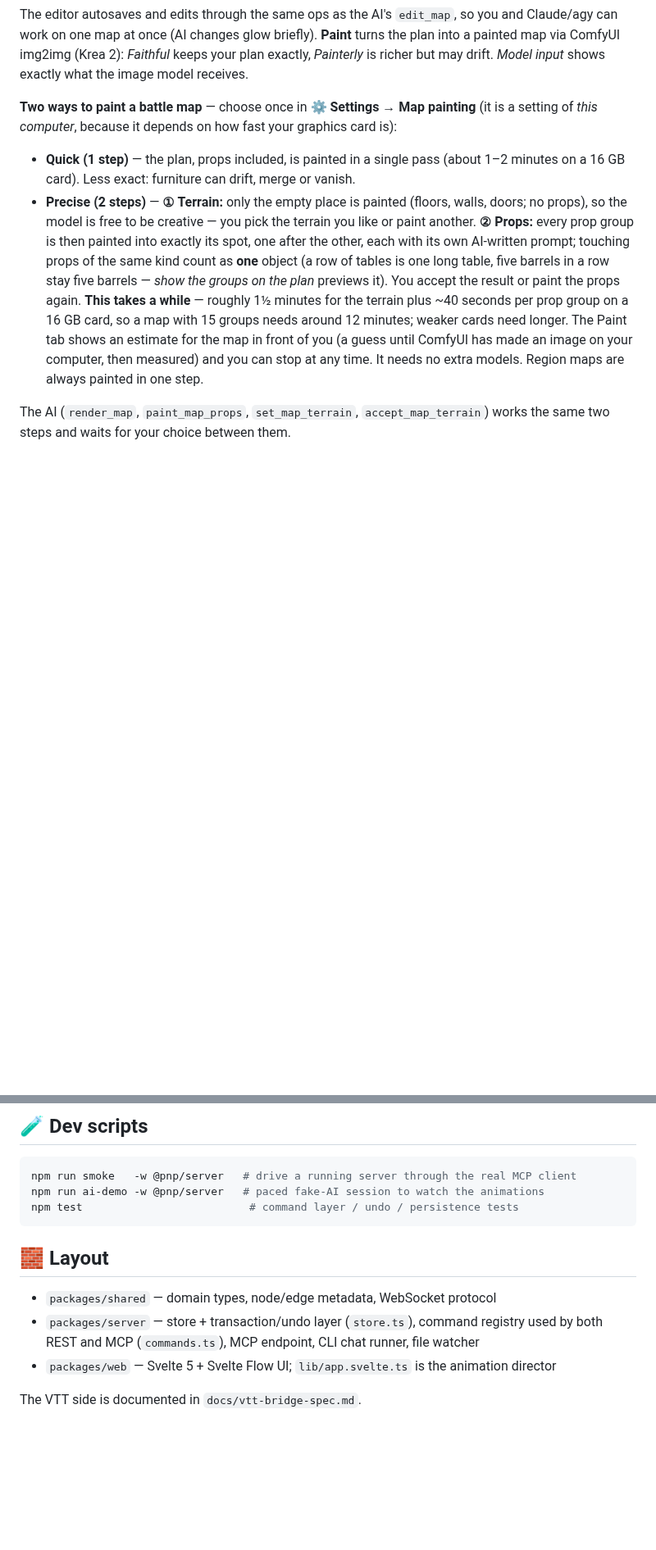
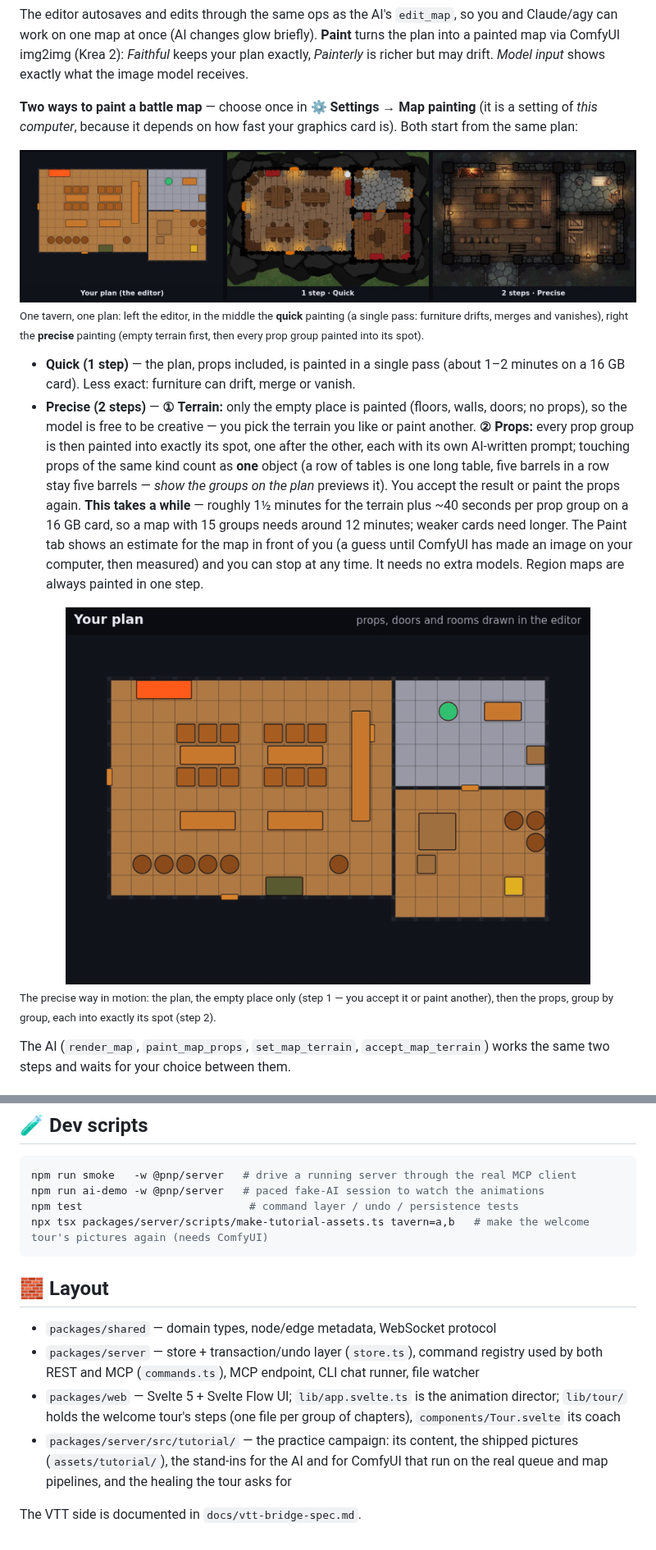
Before and after one commit to Rec0iL/PenNodePaper, a Markdown page: README.md, 2 parts joined by grey strips. Shown at 82% size. GitHub-like rendering; pictures changed too: docs/img/map-quick-vs-precise.jpg (added), docs/img/map-two-steps.gif (added); blank space fills up the shorter version.

Commit message:
README: welcome tour, quick vs precise map painting, enlarge animation, railguard
Co-Authored-By: Claude Sonnet 5.5 <noreply@anthropic.com>

````diff
--- a/README.md
+++ b/README.md
@@ -154,10 +176,22 @@ The **Select** tool (first in the toolbar) edits what is already drawn: click a
 
 The editor autosaves and edits through the same ops as the AI's `edit_map`, so you and Claude/agy can work on one map at once (AI changes glow briefly). **Paint** turns the plan into a painted map via ComfyUI img2img (Krea 2): *Faithful* keeps your plan exactly, *Painterly* is richer but may drift. *Model input* shows exactly what the image model receives.
 
-**Two ways to paint a battle map** — choose once in **⚙ Settings → Map painting** (it is a setting of *this computer*, because it depends on how fast your graphics card is):
+**Two ways to paint a battle map** — choose once in **⚙ Settings → Map painting** (it is a setting of *this computer*, because it depends on how fast your graphics card is). Both start from the same plan:
+
+<div align="center">
+<img src="docs/img/map-quick-vs-precise.jpg" alt="The same tavern plan painted in one step (props drift, merge and turn into blobs) and in two steps (every table, chair and barrel where the plan put it)" width="100%">
+</div>
+
+<sub>One tavern, one plan: left the editor, in the middle the **quick** painting (a single pass: furniture drifts, merges and vanishes), right the **precise** painting (empty terrain first, then every prop group painted into its spot).</sub>
 
 * **Quick (1 step)** — the plan, props included, is painted in a single pass (about 1–2 minutes on a 16 GB card). Less exact: furniture can drift, merge or vanish.
 * **Precise (2 steps)** — **① Terrain:** only the empty place is painted (floors, walls, doors; no props), so the model is free to be creative — you pick the terrain you like or paint another. **② Props:** every prop group is then painted into exactly its spot, one after the other, each with its own AI-written prompt; touching props of the same kind count as **one** object (a row of tables is one long table, five barrels in a row stay five barrels — *show the groups on the plan* previews it). You accept the result or paint the props again. **This takes a while** — roughly 1½ minutes for the terrain plus ~40 seconds per prop group on a 16 GB card, so a map with 15 groups needs around 12 minutes; weaker cards need longer. The Paint tab shows an estimate for the map in front of you (a guess until ComfyUI has made an image on your computer, then measured) and you can stop at any time. It needs no extra models. Region maps are always painted in one step.
+
+<div align="center">
+<img src="docs/img/map-two-steps.gif" alt="Two-step painting: the plan, the empty terrain, then the 19 prop groups appear one after the other" width="85%">
+</div>
+
+<sub>The precise way in motion: the plan, the empty place only (step 1 — you accept it or paint another), then the props, group by group, each into exactly its spot (step 2).</sub>
 
 The AI (`render_map`, `paint_map_props`, `set_map_terrain`, `accept_map_terrain`) works the same two steps and waits for your choice between them.
 
@@ -261,12 +295,14 @@ Plain files: git-friendly and hand-editable — external edits (including Claude
 npm run smoke   -w @pnp/server   # drive a running server through the real MCP client
 npm run ai-demo -w @pnp/server   # paced fake-AI session to watch the animations
 npm test                          # command layer / undo / persistence tests
+npx tsx packages/server/scripts/make-tutorial-assets.ts tavern=a,b   # make the welcome tour's pictures again (needs ComfyUI)
 ```
 
 ## 🧱 Layout
 
 * `packages/shared` — domain types, node/edge metadata, WebSocket protocol
 * `packages/server` — store + transaction/undo layer (`store.ts`), command registry used by both REST and MCP (`commands.ts`), MCP endpoint, CLI chat runner, file watcher
-* `packages/web` — Svelte 5 + Svelte Flow UI; `lib/app.svelte.ts` is the animation director
+* `packages/web` — Svelte 5 + Svelte Flow UI; `lib/app.svelte.ts` is the animation director; `lib/tour/` holds the welcome tour's steps (one file per group of chapters), `components/Tour.svelte` its coach
+* `packages/server/src/tutorial/` — the practice campaign: its content, the shipped pictures (`assets/tutorial/`), the stand-ins for the AI and for ComfyUI that run on the real queue and map pipelines, and the healing the tour asks for
 
 The VTT side is documented in `docs/vtt-bridge-spec.md`.
````
Also changed, not shown: other parts of README.md (+26 -4 lines), docs/INSTALL.md (+2 -2 lines), docs/img/tour.png (added), 1 other file.
